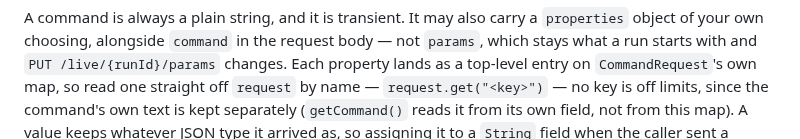
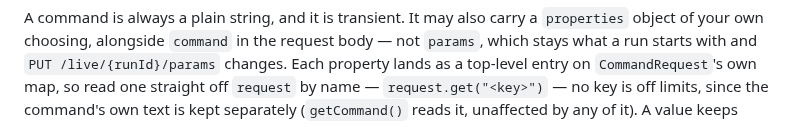
Before and after one commit to QTSurfer/qtsurfer.github.io, a Markdown page: docs/strategy_coding.md, the part around the change. Drawn GitHub-style.

Commit message:
docs: trim internal storage detail from the properties paragraph
State the contract only (the command's own text is kept separately, so no key is off limits) --
not how CommandRequest keeps it apart internally.

```diff
--- a/docs/strategy_coding.md
+++ b/docs/strategy_coding.md
@@ -218,7 +218,7 @@ A command is always a plain string, and it is transient. It may also carry a `pr
 own choosing, alongside `command` in the request body — not `params`, which stays what a run starts with
 and `PUT /live/{runId}/params` changes. Each property lands as a top-level entry on `CommandRequest`'s own
 map, so read one straight off `request` by name — `request.get("<key>")` — no key is off limits, since the
-command's own text is kept separately (`getCommand()` reads it from its own field, not from this map). A
+command's own text is kept separately (`getCommand()` reads it, unaffected by any of it). A
 value keeps whatever JSON type it arrived as, so assigning it to a `String` field when the caller sent a
 number or an object throws a `ClassCastException` inside `handle`; a QTScript `onCommand` body reads the
 same value with `$command.<key>` instead, which always widens it to a `String` (`null` for an absent key,
```
